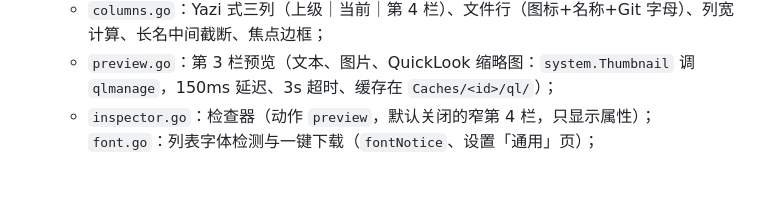
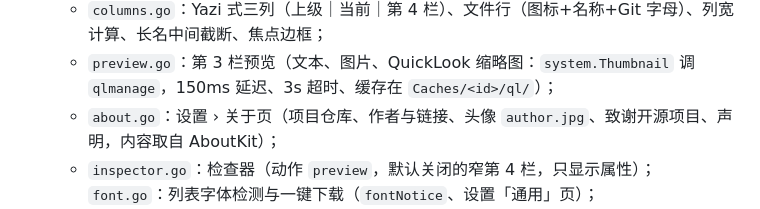
Before and after one commit to aoyamashou/goFinder, a Markdown page: CLAUDE.md, the part around the change. Rendered like a GitHub page; blank space fills up the shorter version.

```diff
--- a/CLAUDE.md
+++ b/CLAUDE.md
@@ -52,6 +52,7 @@ go tool mygo build -skip-installer    # 打包到 build/darwin-arm64/goFinder.ap
   - `view.go`：布局、文件列表、地址栏、状态栏、对话框，以及 `dispatch`（每帧把键位表转成 `c.Shortcut` 调用）；
   - `columns.go`：Yazi 式三列（上级｜当前｜第 4 栏）、文件行（图标+名称+Git 字母）、列宽计算、长名中间截断、焦点边框；
   - `preview.go`：第 3 栏预览（文本、图片、QuickLook 缩略图：`system.Thumbnail` 调 `qlmanage`，150ms 延迟、3s 超时、缓存在 `Caches/<id>/ql/`）；
+  - `about.go`：设置 › 关于页（项目仓库、作者与链接、头像 `author.jpg`、致谢开源项目、声明，内容取自 AboutKit）；
   - `inspector.go`：检查器（动作 `preview`，默认关闭的窄第 4 栏，只显示属性）；`font.go`：列表字体检测与一键下载（`fontNotice`、设置「通用」页）；
   - `sidebar.go`：侧边栏（Finder 个人收藏、位置、自有收藏夹，SF Symbols 图标）及收藏夹同步；
   - `dnd.go`：文件拖放（拖出用 `DragDataFrom`+`transfer.FileData`，任何元素用 `acceptDrop(e, dir)` 成为拖入目标，复制/移动按 `fsops` 的 Finder 规则）；
```
Also changed, not shown: docs/design-system.md (+1 -0 lines), docs/plan.md (+17 -0 lines), gui/author.jpg (added), 3 other files.
